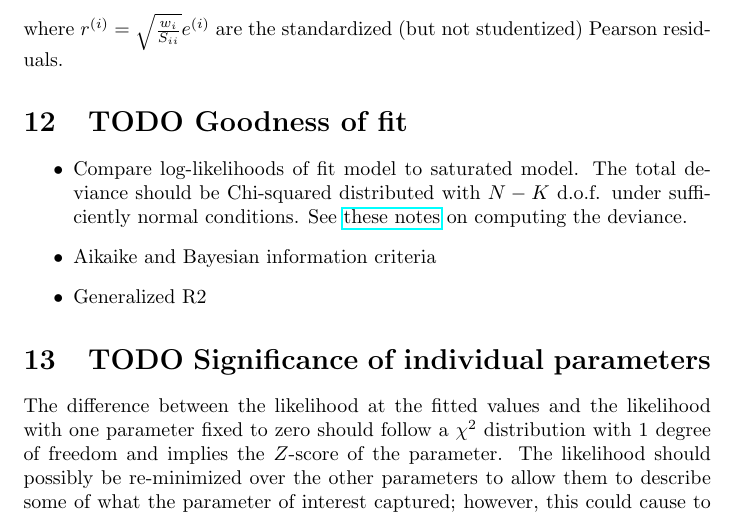
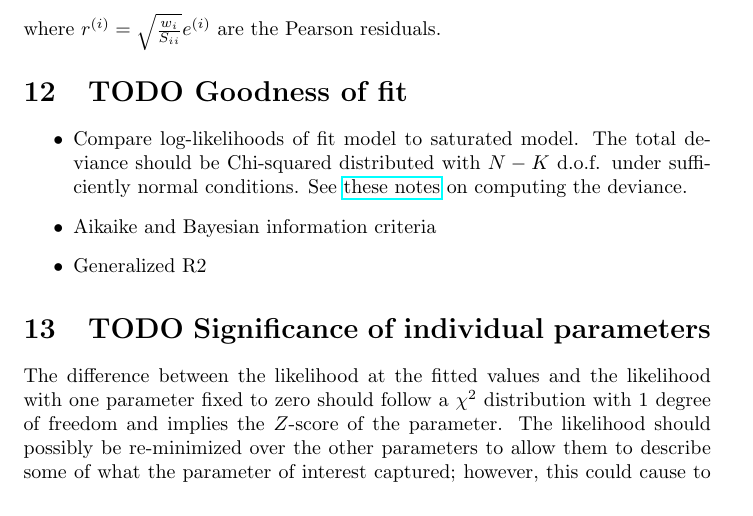
Before and after one commit to felix-clark/felix-clark.github.io, a LaTeX document (src/tex/glm-math/main.tex): part of page 16 of 22, cut so that both start at the same text. Compiled offline with pdfLaTeX.

Commit message:
clarify standardization of pearson residuals in cook's distance

```diff
--- a/src/tex/glm-math/main.tex
+++ b/src/tex/glm-math/main.tex
@@ -661,8 +661,7 @@ each observation. For GLM's, it's defined as
       &= \frac{\left(\boldsymbol{\beta} - \boldsymbol{\beta}^{(i)}\right)^\intercal \left(\mathbf{X}^\intercal \mathbf{W} \mathbf{S} \mathbf{X}\right) \left( \boldsymbol{\beta} - \boldsymbol{\beta}^{(i)}\right)}{K \phi} \\
       &= \frac{h_i}{(1-h_i)^2} \frac{r^{(i)2}}{K\phi}
 \end{align}
-where \(r^{(i)} = \sqrt{\frac{w_i}{S_{ii}}}e^{(i)}\) are the standardized (but not studentized)
-Pearson residuals.
+where \(r^{(i)} = \sqrt{\frac{w_i}{S_{ii}}}e^{(i)}\) are the Pearson residuals.
 
 \section{TODO Goodness of fit}
 
```
Also changed, not shown: src/tex/glm-math/main.pdf.
